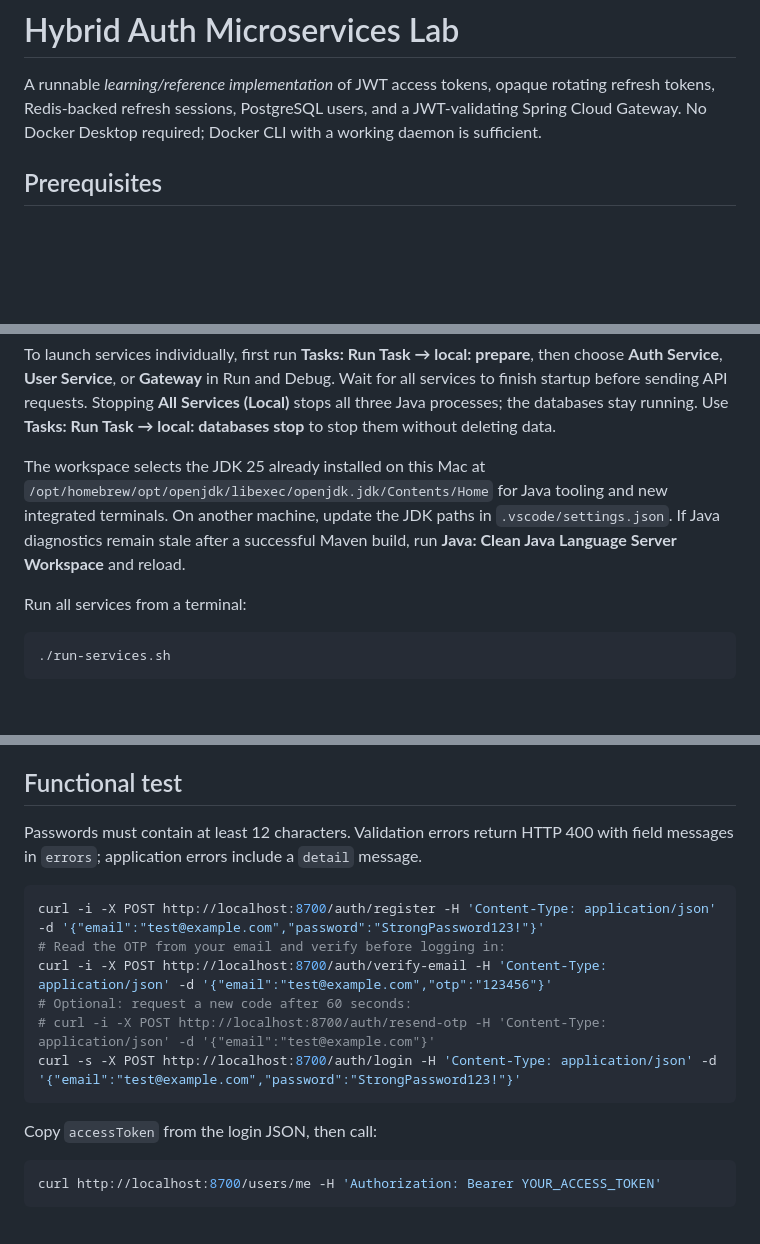
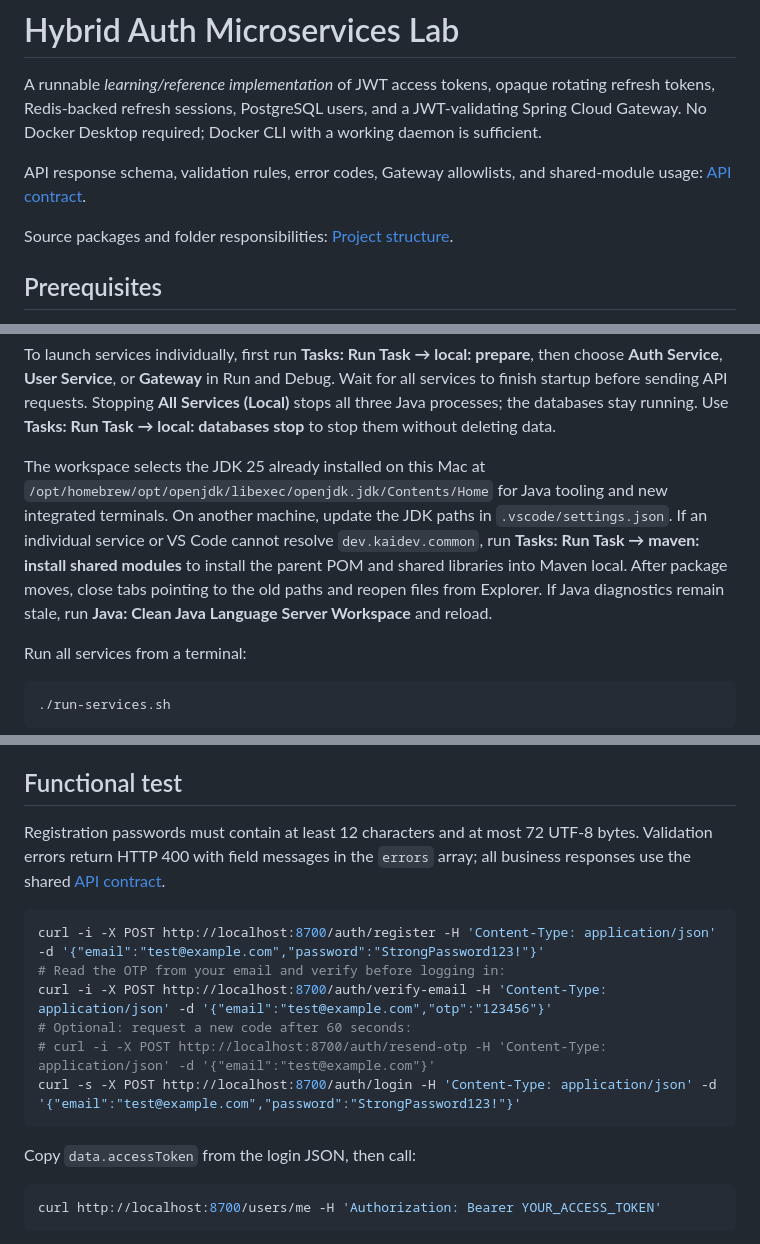
Before and after one commit to Sanglm2207/hybrid-auth-platform, a Markdown page: README.md, 3 parts joined by grey strips. GitHub-like rendering; blank space fills up the shorter version.

Commit message:
docs: describe API contracts and project package structure
Document response envelopes, request validation, error codes, Gateway configuration, shared module reuse, and IDE dependency troubleshooting.

````diff
--- a/README.md
+++ b/README.md
@@ -1,6 +1,10 @@
 # Hybrid Auth Microservices Lab
 
 A runnable *learning/reference implementation* of JWT access tokens, opaque rotating refresh tokens, Redis-backed refresh sessions, PostgreSQL users, and a JWT-validating Spring Cloud Gateway. No Docker Desktop required; Docker CLI with a working daemon is sufficient.
+
+API response schema, validation rules, error codes, Gateway allowlists, and shared-module usage: [API contract](docs/API.md).
+
+Source packages and folder responsibilities: [Project structure](docs/PROJECT_STRUCTURE.md).
 
 ## Prerequisites
 - Docker Engine / Colima / OrbStack with Docker Compose v2
@@ -27,7 +31,7 @@ The default local database password is `authdev`. The local `.env` is created fr
 
 To launch services individually, first run **Tasks: Run Task → local: prepare**, then choose **Auth Service**, **User Service**, or **Gateway** in Run and Debug. Wait for all services to finish startup before sending API requests. Stopping **All Services (Local)** stops all three Java processes; the databases stay running. Use **Tasks: Run Task → local: databases stop** to stop them without deleting data.
 
-The workspace selects the JDK 25 already installed on this Mac at `/opt/homebrew/opt/openjdk/libexec/openjdk.jdk/Contents/Home` for Java tooling and new integrated terminals. On another machine, update the JDK paths in `.vscode/settings.json`. If Java diagnostics remain stale after a successful Maven build, run **Java: Clean Java Language Server Workspace** and reload.
+The workspace selects the JDK 25 already installed on this Mac at `/opt/homebrew/opt/openjdk/libexec/openjdk.jdk/Contents/Home` for Java tooling and new integrated terminals. On another machine, update the JDK paths in `.vscode/settings.json`. If an individual service or VS Code cannot resolve `dev.kaidev.common`, run **Tasks: Run Task → maven: install shared modules** to install the parent POM and shared libraries into Maven local. After package moves, close tabs pointing to the old paths and reopen files from Explorer. If Java diagnostics remain stale, run **Java: Clean Java Language Server Workspace** and reload.
 
 Run all services from a terminal:
 ```bash
@@ -55,7 +59,7 @@ EMAIL_FROM=""
 Registration sends a six-digit email OTP and returns `emailVerified: false`, without tokens. Login and refresh require a verified email. Existing accounts must request an OTP with `/auth/resend-otp` before logging in again; previously issued access tokens remain valid until expiry. OTPs expire after five minutes, allow five attempts, and are stored as hashes. Resending requires a 60-second wait and replaces the previous code. Missing SMTP configuration or mail delivery failure returns HTTP 503; failed registration is rolled back so it can be retried.
 
 ## Functional test
-Passwords must contain at least 12 characters. Validation errors return HTTP 400 with field messages in `errors`; application errors include a `detail` message.
+Registration passwords must contain at least 12 characters and at most 72 UTF-8 bytes. Validation errors return HTTP 400 with field messages in the `errors` array; all business responses use the shared [API contract](docs/API.md).
 ```bash
 curl -i -X POST http://localhost:8700/auth/register -H 'Content-Type: application/json' -d '{"email":"test@example.com","password":"StrongPassword123!"}'
 # Read the OTP from your email and verify before logging in:
@@ -64,7 +68,7 @@ curl -i -X POST http://localhost:8700/auth/verify-email -H 'Content-Type: applic
 # curl -i -X POST http://localhost:8700/auth/resend-otp -H 'Content-Type: application/json' -d '{"email":"test@example.com"}'
 curl -s -X POST http://localhost:8700/auth/login -H 'Content-Type: application/json' -d '{"email":"test@example.com","password":"StrongPassword123!"}'
 ```
-Copy `accessToken` from the login JSON, then call:
+Copy `data.accessToken` from the login JSON, then call:
 ```bash
 curl http://localhost:8700/users/me -H 'Authorization: Bearer YOUR_ACCESS_TOKEN'
 ```
````
Also changed, not shown: docs/API.md (added, +96 -0 lines), docs/PROJECT_STRUCTURE.md (added, +60 -0 lines).
